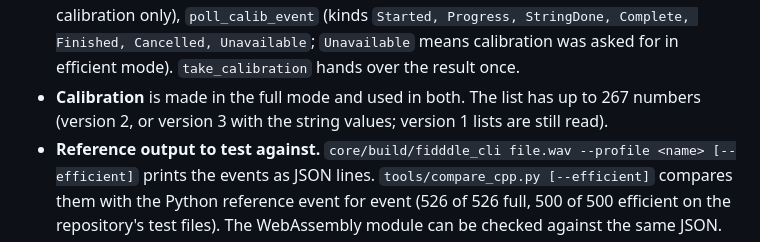
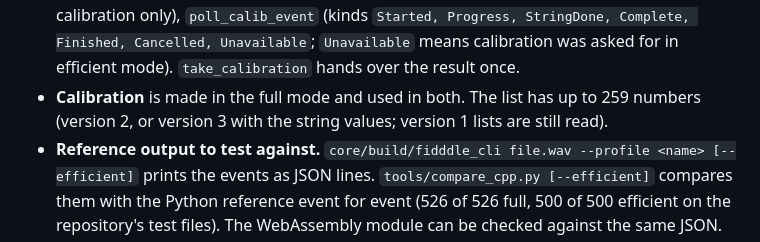
Before and after one commit to jamesstaub/fidddle, a Markdown page: WEBAUDIO_DESIGN.md, the part around the change. Drawn GitHub-style.

Commit message:
WEBAUDIO_DESIGN: calibration list size
Co-Authored-By: Claude Sonnet 5.5 <noreply@anthropic.com>

```diff
--- a/WEBAUDIO_DESIGN.md
+++ b/WEBAUDIO_DESIGN.md
@@ -300,7 +300,7 @@ Facts the web build can use:
 - **Speed (laptop, Apple silicon, one core, 44.1 kHz).** Full mode: 0.32 ms of analysis per 5.8 ms step for a cello (a load of 5.6%); efficient mode: 0.21 ms per 11.6 ms step (1.8%). The other profiles are within 0.18 to 0.37 ms. Not measured: WebAssembly (about 1.5 to 2 times slower than native is typical) and phones (milestone 3). A phone that is 5 to 10 times slower than the laptop would need about 30% to 55% of one core in full mode and 10% to 18% in efficient mode; treat that as a guess until measured.
 - **Allocation.** `process()` does not allocate in either mode (unit tests count allocations, with and without string identification and during a calibration). The first call of `gauss_table()` builds a 32 KB static table, done in the constructors of the stages, not in `process()`.
 - **Events.** `Detector::poll_event` (note events), `poll_string` (guitar, full mode with a calibration only), `poll_calib_event` (kinds `Started, Progress, StringDone, Complete, Finished, Cancelled, Unavailable`; `Unavailable` means calibration was asked for in efficient mode). `take_calibration` hands over the result once.
-- **Calibration** is made in the full mode and used in both. The list has up to 267 numbers (version 2, or version 3 with the string values; version 1 lists are still read).
+- **Calibration** is made in the full mode and used in both. The list has up to 259 numbers (version 2, or version 3 with the string values; version 1 lists are still read).
 - **Reference output to test against.** `core/build/fidddle_cli file.wav --profile <name> [--efficient]` prints the events as JSON lines. `tools/compare_cpp.py [--efficient]` compares them with the Python reference event for event (526 of 526 full, 500 of 500 efficient on the repository's test files). The WebAssembly module can be checked against the same JSON.
 - **Demo audio for the web page.** The OrchideaSOL audio cannot be passed on (IRCAM Forum licence, README "Credits"), so a hosted demo page must not use it. TinySOL (violin, viola, cello, bowed ordinario) and GuitarSet are CC BY 4.0 and can be shipped with attribution; check the licence text again before shipping. The microphone input needs no audio at all.
 - **Licence of the release zip** (open question 2): the repository uses PolyForm Noncommercial 1.0.0; `LICENSE` and `THIRD_PARTY_NOTICES.md` are copied into the Max package by `tools/package_release.sh`; the web zip should get the same two files, plus the notices of Emscripten output if any apply.
```
